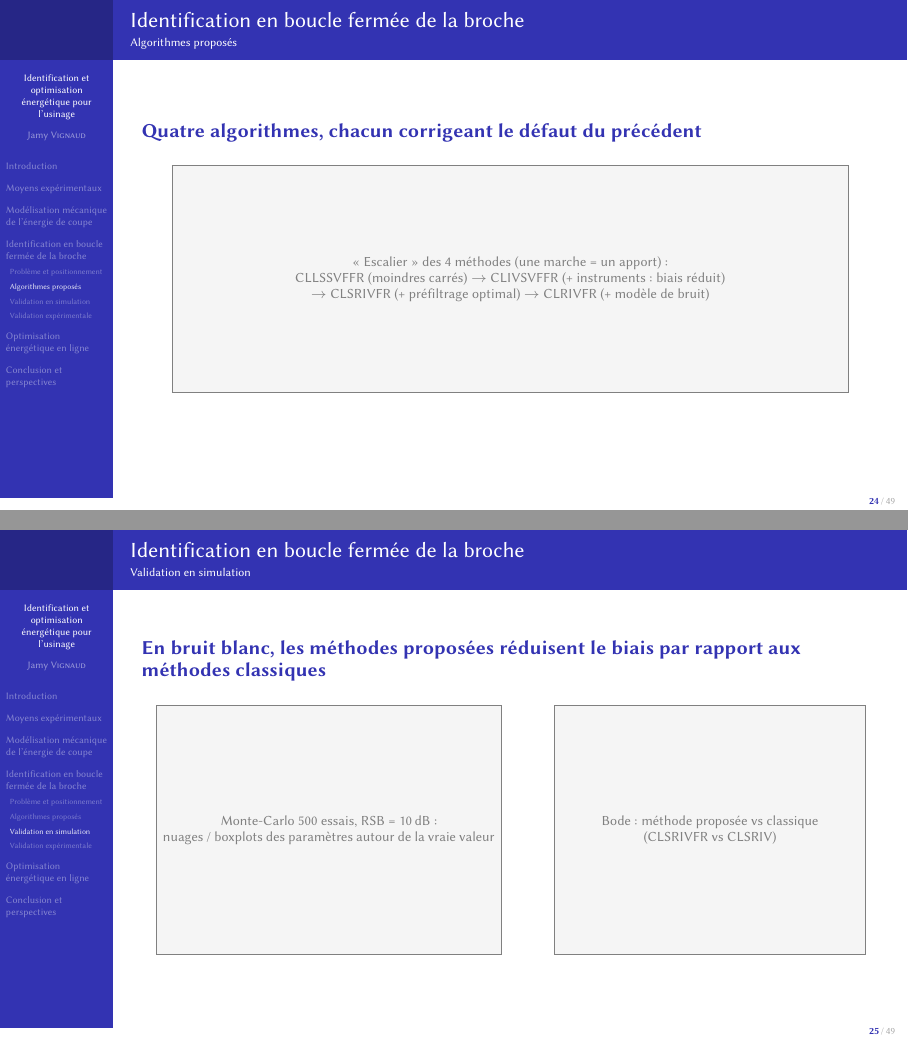
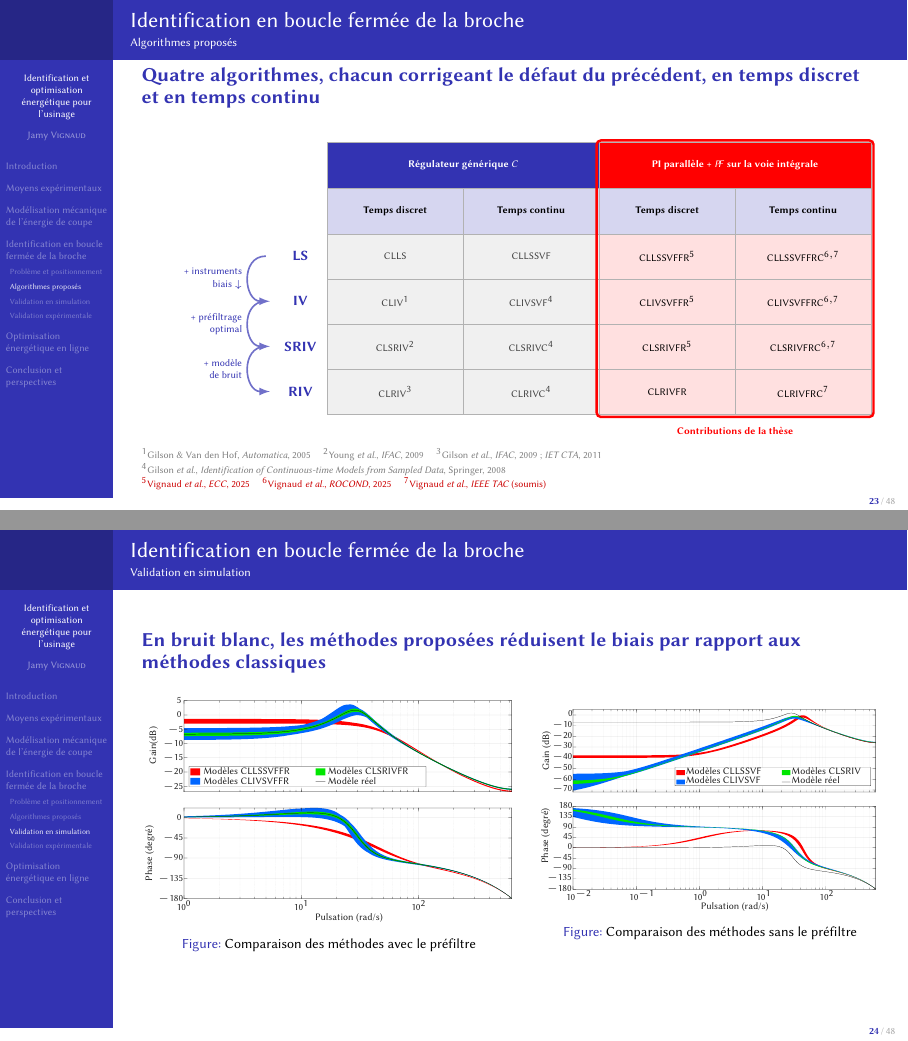
Before and after one commit to jvignaud/phd-defending, LaTeX slides (presentation.tex, which reads images/schema_positionnement.tex): pages 24 and 25 of 49 before the commit and pages 23 and 24 of 48 after it, joined at a grey line. Compiled offline with pdfLaTeX.

Commit message:
Ajout des figures des résultats des algo en bruits blancs

```diff
--- a/images/schema_positionnement.tex
+++ b/images/schema_positionnement.tex
@@ -65,7 +65,7 @@
         at ([yshift=-3pt]$(C24.south)!0.5!(C34.south)$) {Contributions de la thèse};
 
     % --- marches : apport d'une méthode à la suivante -------------------
-    \foreach \a/\b/\t in {1/2/{biais $\downarrow$}, 2/3/{+ préfiltrage\\optimal}, 3/4/{+ modèle\\de bruit}}{
+    \foreach \a/\b/\t in {1/2/{+ instruments\\biais $\downarrow$}, 2/3/{+ préfiltrage\\optimal}, 3/4/{+ modèle\\de bruit}}{
         \draw[marche] ([xshift=-4pt]M\a.west) .. controls +(-0.45,0) and +(-0.45,0) ..
             node[left, align=right, font=\tiny, text=structure.fg] {\t}
             ([xshift=-2pt]M\b.west);
--- a/presentation.tex
+++ b/presentation.tex
@@ -508,7 +508,11 @@
     % => les moindres carrés classiques sont biaisés.
 \end{frame}
 
+\subsection{Algorithmes proposés}
+
 \begin{frame}
+    \assertion{Quatre algorithmes, chacun corrigeant le défaut du précédent, en temps discret et en temps continu}
+
     \begin{center}
         \resizebox{\linewidth}{!}{\input{images/schema_positionnement.tex}}
     \end{center}
@@ -527,18 +531,9 @@
     % SOURCE : § 3.3.6 Positionnement.
     % ORAL : continuité des CLSRIV / CLRIV, adaptées à cette architecture,
     % en temps discret ET en temps continu.
-\end{frame}
-
-\subsection{Algorithmes proposés}
-
-\begin{frame}
-    \assertion{Quatre algorithmes, chacun corrigeant le défaut du précédent}
-
-    \figafaire[0.5\textheight]{« Escalier » des 4 méthodes (une marche = un apport) :\\
-        CLLSSVFFR (moindres carrés) $\rightarrow$ CLIVSVFFR (+ instruments : biais réduit)\\
-        $\rightarrow$ CLSRIVFR (+ préfiltrage optimal) $\rightarrow$ CLRIVFR (+ modèle de bruit)}
-    % SOURCE : fig. 3.8 à 3.10 (schémas des méthodes).
-    % Détails algorithmiques => ANNEXES.
+    % ORAL : lire l'escalier (une marche = un apport) : LS -> IV (+ instruments,
+    % biais réduit) -> SRIV (+ préfiltrage optimal) -> RIV (+ modèle de bruit).
+    % SOURCE : fig. 3.8 à 3.10 (schémas des méthodes). Détails algorithmiques => ANNEXES.
 \end{frame}
 
 \subsection{Validation en simulation}
@@ -548,9 +543,21 @@
 
     \begin{columns}[c]
         \column{0.5\linewidth}
-        \figafaire{Monte-Carlo 500 essais, RSB = 10\,dB :\\nuages / boxplots des paramètres autour de la vraie valeur}
+        \begin{figure}
+            \centering
+            {\fontsize{5pt}{5pt}\selectfont
+                \def\svgwidth{\textwidth}
+                \import{images/}{comp_cllssvffr_clivsvffr_clsrivfr_whitenoise.pdf_tex}}
+            \caption{Comparaison des méthodes avec le préfiltre}
+        \end{figure}
         \column{0.45\linewidth}
-        \figafaire{Bode : méthode proposée vs classique\\(CLSRIVFR vs CLSRIV)}
+        \begin{figure}
+            \centering
+            {\fontsize{5pt}{5pt}\selectfont
+                \def\svgwidth{\textwidth}
+                \import{images/}{comp_cllssvf_clivsvf_clsriv_whitenoise.pdf_tex}}
+            \caption{Comparaison des méthodes sans le préfiltre}
+        \end{figure}
     \end{columns}
     % SOURCE : tab. 3.1 (à transformer en boxplots), fig. 3.12-3.15.
     % ORAL : CLSRIVFR > CLIVSVFFR > CLLSSVFFR en consistance.
```
Also changed, not shown: _apercu_wc-20.png (deleted), images/comp_cllssvf_clivsvf_clsriv_whitenoise.pdf (added), images/comp_cllssvf_clivsvf_clsriv_whitenoise.pdf_tex (added), images/comp_cllssvffr_clivsvffr_clsrivfr_whitenoise.pdf (added), images/comp_cllssvffr_clivsvffr_clsrivfr_whitenoise.pdf_tex (added), images/svg/comp_cllssvf_clivsvf_clsriv_whitenoise.svg (added), images/svg/comp_cllssvffr_clivsvffr_clsrivfr_whitenoise.svg (added), 1 other file.
